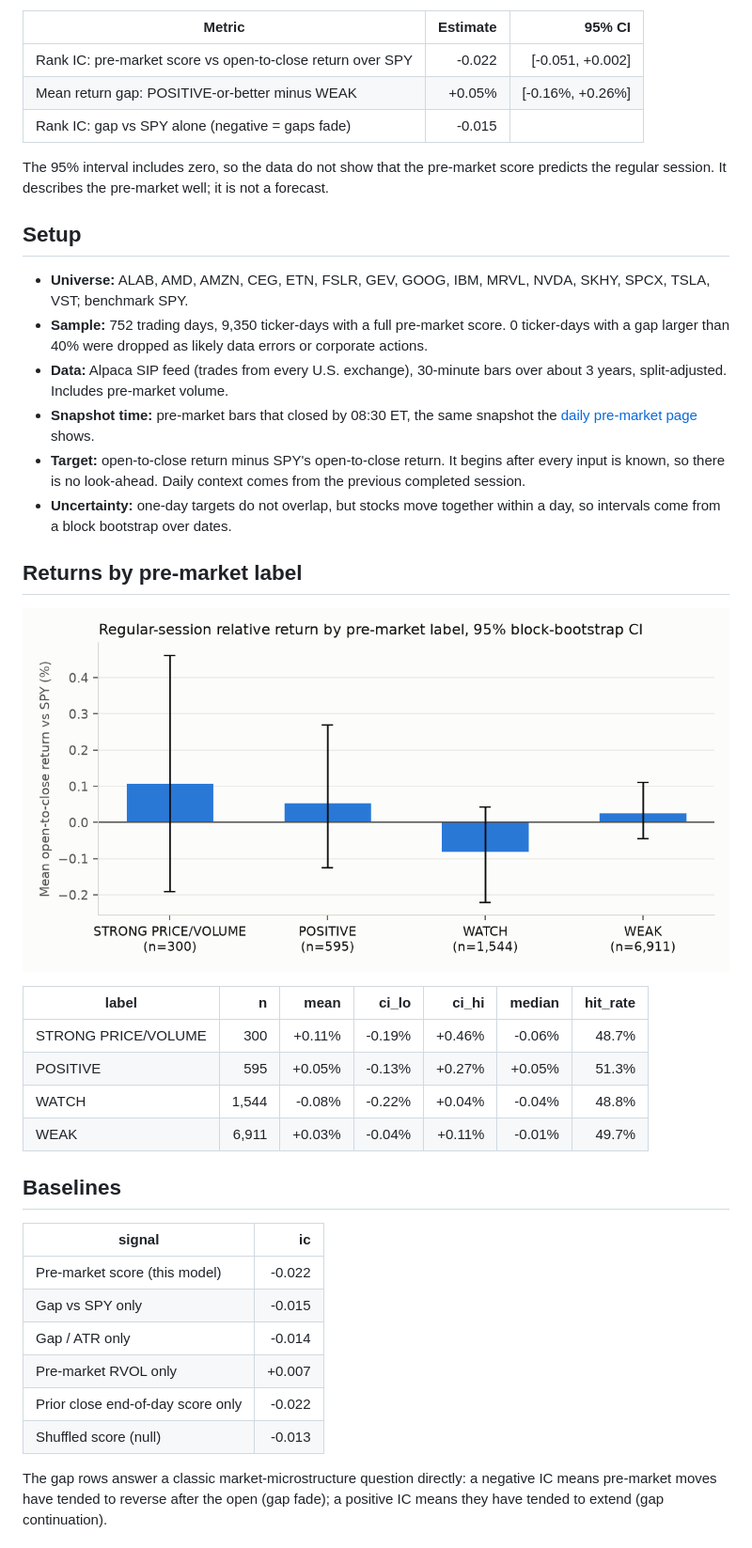
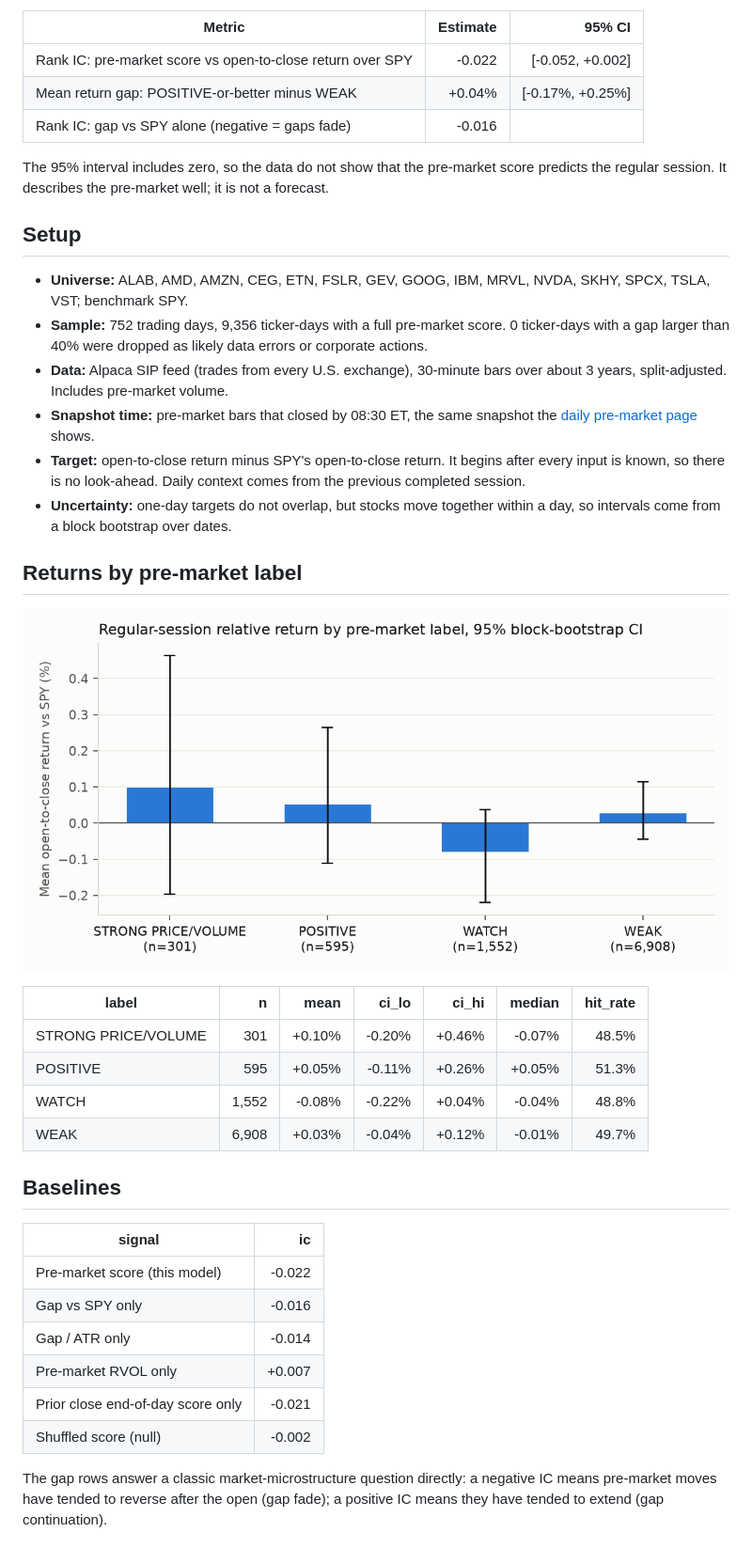
Before and after one commit to Clairechen163/us-market-monitor, a Markdown page: docs/premarket_evaluation.md, the part around one of its changes. Shown at 94% size. Drawn GitHub-style; pictures changed too: docs/figures/premarket_label_returns.png.

Commit message:
Signal evaluation for 2026-11-07

```diff
--- a/docs/premarket_evaluation.md
+++ b/docs/premarket_evaluation.md
@@ -11,9 +11,9 @@ close, relative to SPY over the same hours?**
 
 | Metric | Estimate | 95% CI |
 |---|---:|---:|
-| Rank IC: pre-market score vs open-to-close return over SPY | -0.022 | [-0.051, +0.002] |
-| Mean return gap: POSITIVE-or-better minus WEAK | +0.05% | [-0.16%, +0.26%] |
-| Rank IC: gap vs SPY alone (negative = gaps fade) | -0.015 | |
+| Rank IC: pre-market score vs open-to-close return over SPY | -0.022 | [-0.052, +0.002] |
+| Mean return gap: POSITIVE-or-better minus WEAK | +0.04% | [-0.17%, +0.25%] |
+| Rank IC: gap vs SPY alone (negative = gaps fade) | -0.016 | |
 
 The 95% interval includes zero, so the data do not show that the pre-market score predicts the regular session. It describes the pre-market well; it is not a forecast.
 
@@ -21,7 +21,7 @@ The 95% interval includes zero, so the data do not show that the pre-market scor
 ## Setup
 
 - **Universe:** ALAB, AMD, AMZN, CEG, ETN, FSLR, GEV, GOOG, IBM, MRVL, NVDA, SKHY, SPCX, TSLA, VST; benchmark SPY.
-- **Sample:** 752 trading days, 9,350 ticker-days with a full pre-market score.
+- **Sample:** 752 trading days, 9,356 ticker-days with a full pre-market score.
   0 ticker-days with a gap larger than 40% were dropped as
   likely data errors or corporate actions.
 - **Data:** Alpaca SIP feed (trades from every U.S. exchange), 30-minute bars over about 3 years, split-adjusted. Includes pre-market volume.
@@ -38,21 +38,21 @@ The 95% interval includes zero, so the data do not show that the pre-market scor
 
 | label | n | mean | ci_lo | ci_hi | median | hit_rate |
 |---|---:|---:|---:|---:|---:|---:|
-| STRONG PRICE/VOLUME | 300 | +0.11% | -0.19% | +0.46% | -0.06% | 48.7% |
-| POSITIVE | 595 | +0.05% | -0.13% | +0.27% | +0.05% | 51.3% |
-| WATCH | 1,544 | -0.08% | -0.22% | +0.04% | -0.04% | 48.8% |
-| WEAK | 6,911 | +0.03% | -0.04% | +0.11% | -0.01% | 49.7% |
+| STRONG PRICE/VOLUME | 301 | +0.10% | -0.20% | +0.46% | -0.07% | 48.5% |
+| POSITIVE | 595 | +0.05% | -0.11% | +0.26% | +0.05% | 51.3% |
+| WATCH | 1,552 | -0.08% | -0.22% | +0.04% | -0.04% | 48.8% |
+| WEAK | 6,908 | +0.03% | -0.04% | +0.12% | -0.01% | 49.7% |
 
 ## Baselines
 
 | signal | ic |
 |---|---:|
 | Pre-market score (this model) | -0.022 |
-| Gap vs SPY only | -0.015 |
+| Gap vs SPY only | -0.016 |
 | Gap / ATR only | -0.014 |
 | Pre-market RVOL only | +0.007 |
-| Prior close end-of-day score only | -0.022 |
-| Shuffled score (null) | -0.013 |
+| Prior close end-of-day score only | -0.021 |
+| Shuffled score (null) | -0.002 |
 
 The gap rows answer a classic market-microstructure question directly: a negative IC means
 pre-market moves have tended to reverse after the open (gap fade); a positive IC means they
```
Also changed, not shown: other parts of docs/premarket_evaluation.md (+16 -16 lines), README.md (+6 -6 lines), docs/evaluation.md (+8 -8 lines), docs/figures/label_returns.png, docs/figures/rolling_ic.png, docs/figures/signal_comparison.png.
